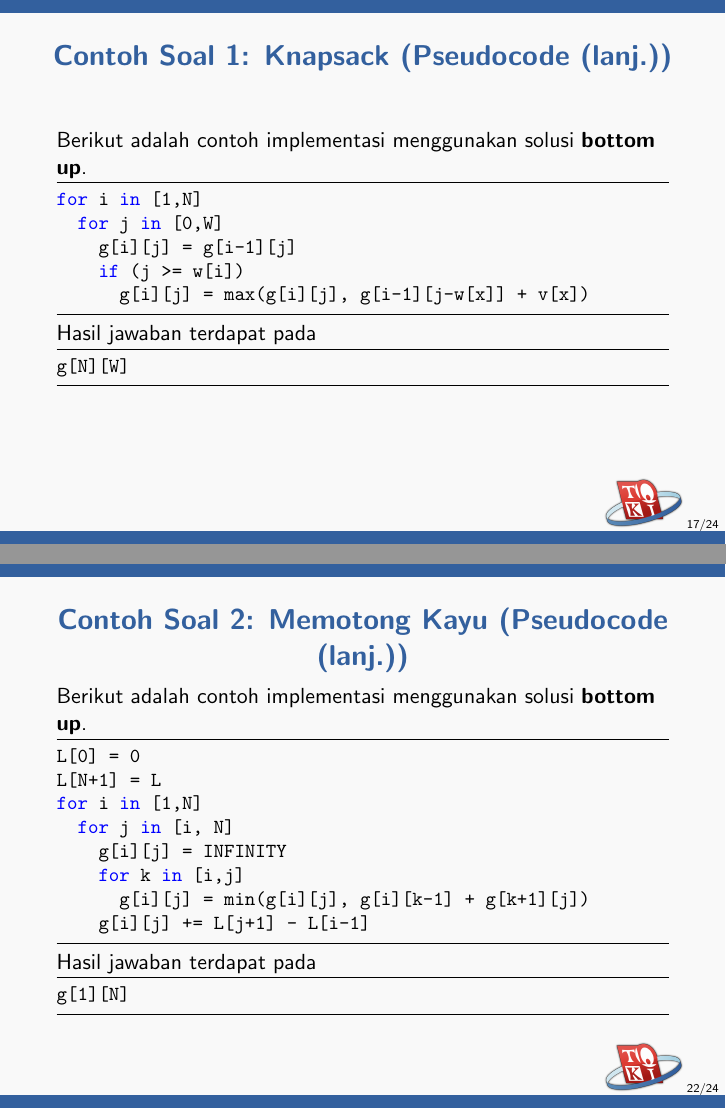
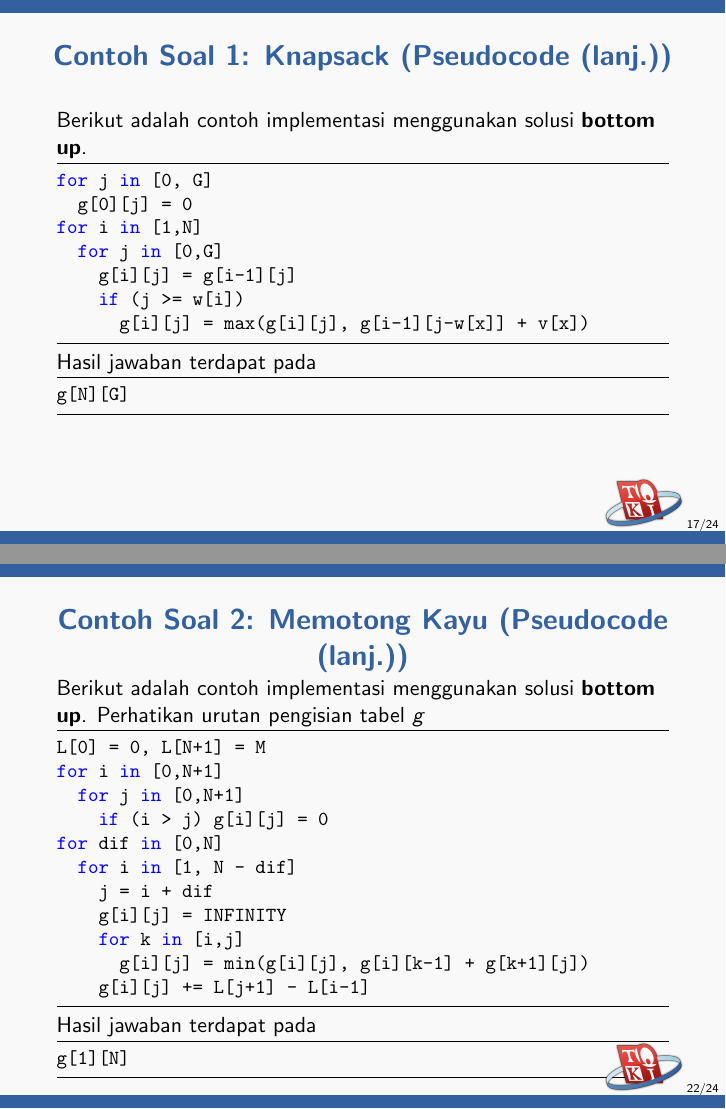
Before and after one commit to ia-toki/training-gate-id, LaTeX slides (topik/pemrograman-kompetitif-dasar/07-dynamic-programming/pemrograman-kompetitif-dasar_07-dynamic-programming.tex): pages 17 and 22 of 24, joined at a grey line. Compiled offline with pdfLaTeX.

Commit message:
Fix several minor mistakes

```diff
--- a/topik/pemrograman-kompetitif-dasar/07-dynamic-programming/pemrograman-kompetitif-dasar_07-dynamic-programming.tex
+++ b/topik/pemrograman-kompetitif-dasar/07-dynamic-programming/pemrograman-kompetitif-dasar_07-dynamic-programming.tex
@@ -195,15 +195,17 @@ Melalui dokumen ini, kalian akan:
 \frametitle{Contoh Soal 1: Knapsack (Pseudocode (lanj.))}
   Berikut adalah contoh implementasi menggunakan solusi \foreignTerm{bottom up}.
   \begin{lstlisting}
+    for j in [0, G]
+      g[0][j] = 0
     for i in [1,N]
-      for j in [0,W]
+      for j in [0,G]
         g[i][j] = g[i-1][j]
         if (j >= w[i])
           g[i][j] = max(g[i][j], g[i-1][j-w[x]] + v[x])
   \end{lstlisting}
   Hasil jawaban terdapat pada
   \begin{lstlisting}
-    g[N][W]
+    g[N][G]
   \end{lstlisting}
 \end{frame}
 
@@ -222,7 +224,7 @@ Melalui dokumen ini, kalian akan:
 \begin{itemize}
   \item Marilah kita definisikan sebuah fungsi $g(x,y)$ adalah jumlah usaha minimum yang mungkin diperoleh, jika kita hanya perlu memotong potongan-potongan dari potongan ke-$x$ sampai ke-$y$.
   \item Untuk menghitung fungsi $g(x,y)$ kita bisa mencoba-coba potongan manakah yang kita potong pertama kali.
-  \item Jika kita memotong potongan ke-$k$ $(x \leq k \leq y)$, maka kita akan mendapatkan dua potongan. Total usaha minimum dari potongan pertama adalah $g(x,k-1)$ dan total usaha minimum dari potongan kedua adalah $g(k+1,y)$ dan usaha yang dibutuhkan dari potongan pertama adalah panjang potongan saat ini, yaitu $L_{y+1} - L_{x-1}$, dimana $L_0 = 0$ dan $L_{N+1} = L$.
+  \item Jika kita memotong potongan ke-$k$ $(x \leq k \leq y)$, maka kita akan mendapatkan dua potongan. Total usaha minimum dari potongan pertama adalah $g(x,k-1)$ dan total usaha minimum dari potongan kedua adalah $g(k+1,y)$ dan usaha yang dibutuhkan dari potongan pertama adalah panjang potongan saat ini, yaitu $L_{y+1} - L_{x-1}$, dengan $L_0 = 0$ dan $L_{N+1} = M$.
 \end{itemize}
 \end{frame}
 
@@ -267,12 +269,15 @@ Melalui dokumen ini, kalian akan:
 
 \begin{frame} [fragile]
 \frametitle{Contoh Soal 2: Memotong Kayu (Pseudocode (lanj.))}
-  Berikut adalah contoh implementasi menggunakan solusi \foreignTerm{bottom up}.
+  Berikut adalah contoh implementasi menggunakan solusi \foreignTerm{bottom up}. Perhatikan urutan pengisian tabel $g$
   \begin{lstlisting}
-    L[0] = 0
-    L[N+1] = L
-    for i in [1,N]
-      for j in [i, N]
+    L[0] = 0, L[N+1] = M
+    for i in [0,N+1]
+      for j in [0,N+1]
+        if (i > j) g[i][j] = 0
+    for dif in [0,N]
+      for i in [1, N - dif]
+        j = i + dif
         g[i][j] = INFINITY
 	for k in [i,j]
 	  g[i][j] = min(g[i][j], g[i][k-1] + g[k+1][j])
```
Also changed, not shown: topik/pemrograman-kompetitif-dasar/07-dynamic-programming/pemrograman-kompetitif-dasar_07-dynamic-programming.tex (34 more changed lines).
